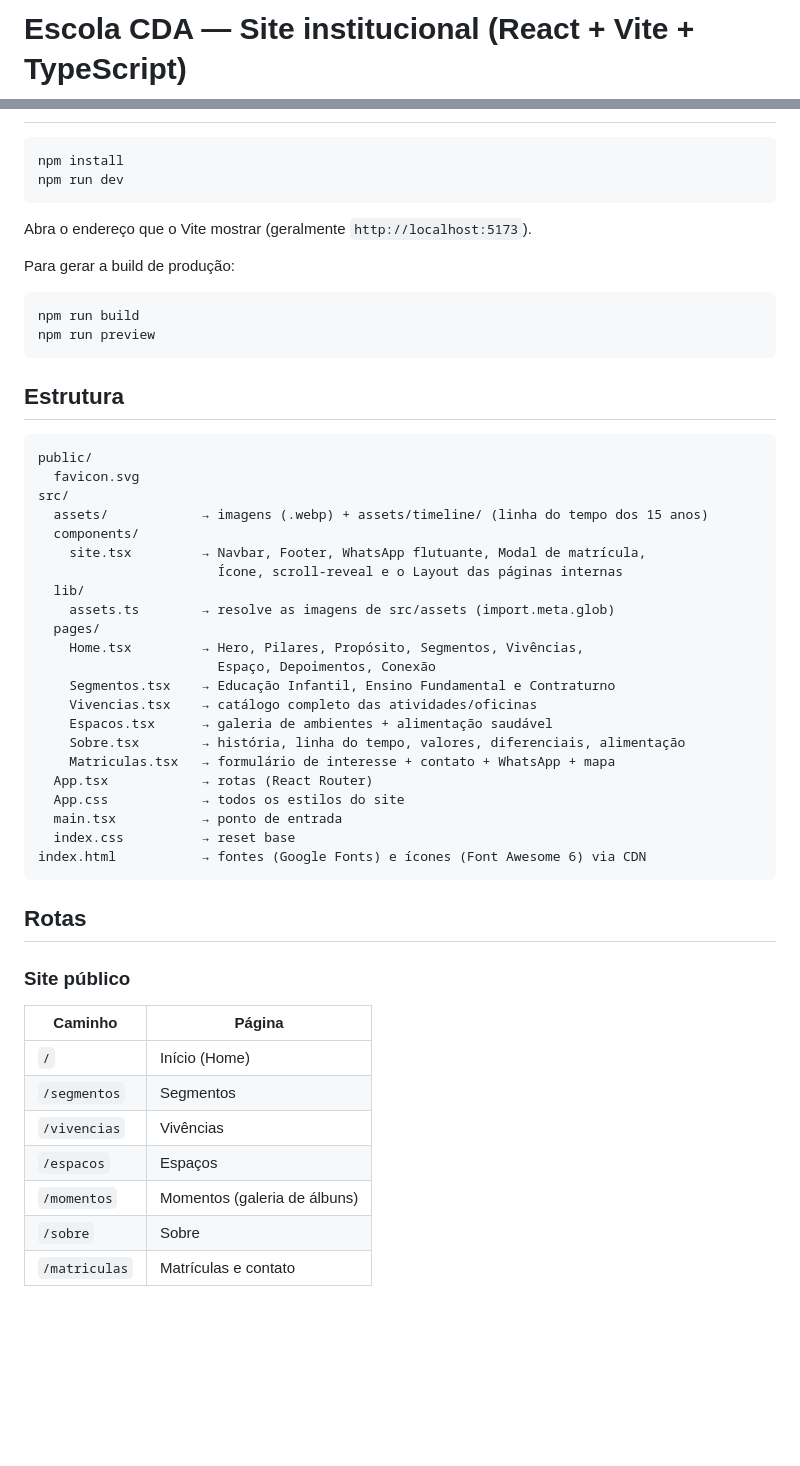
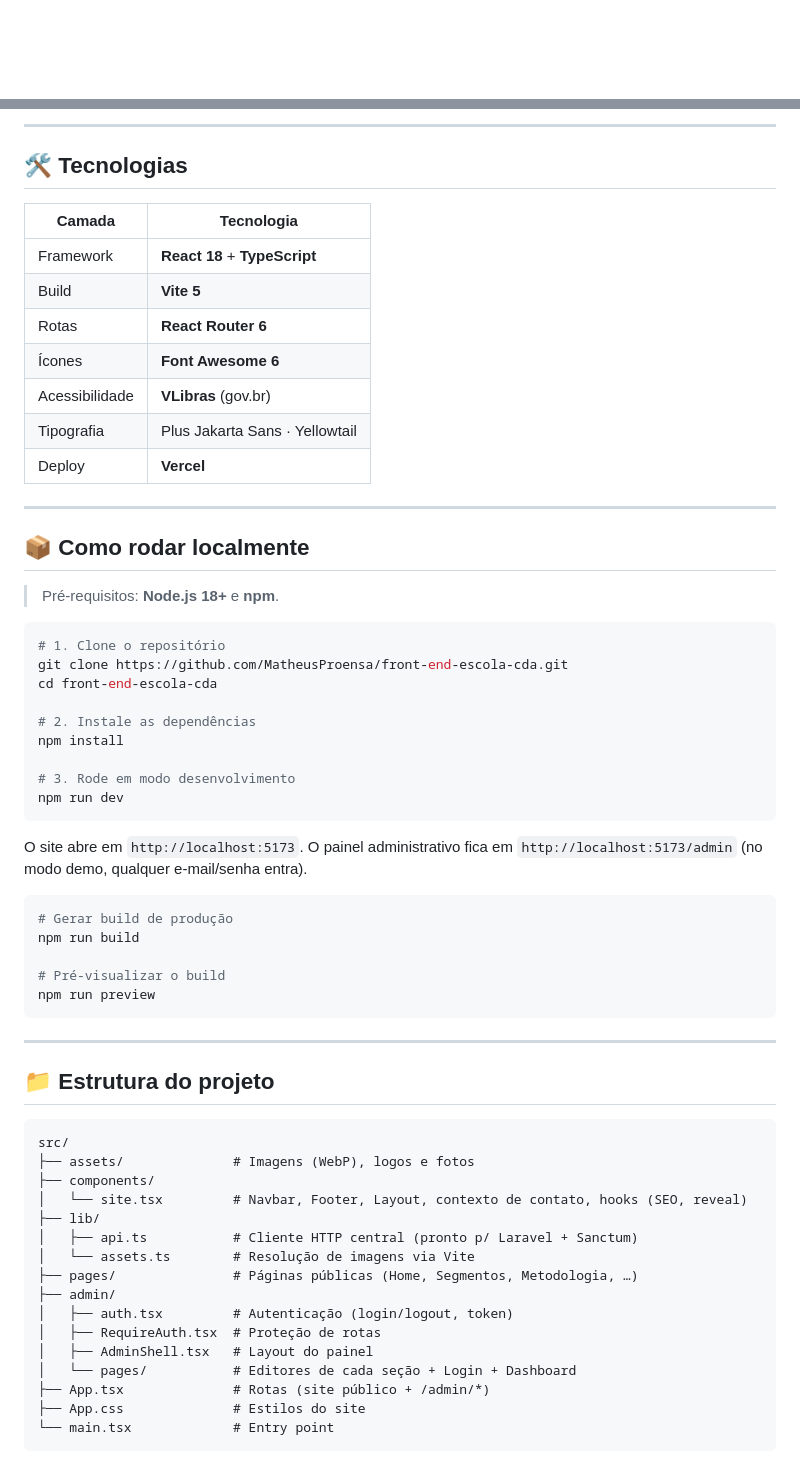
Before and after one commit to MatheusProensa/front-end-escola-cda, a Markdown page: README.md, 2 parts joined by grey strips. Rendered like a GitHub page; blank space fills up the shorter version.

````diff
--- a/README.md
+++ b/README.md
@@ -1,2 +1,2 @@
-# Escola CDA — Site institucional (React + Vite + TypeScript)
+<div align="center">
 
@@ -6,55 +80,65 @@ Site institucional da **Escola CDA**, evoluído a partir do projeto original, **
+---
+
+## 🛠️ Tecnologias
+
+| Camada | Tecnologia |
+|---|---|
+| Framework | **React 18** + **TypeScript** |
+| Build | **Vite 5** |
+| Rotas | **React Router 6** |
+| Ícones | **Font Awesome 6** |
+| Acessibilidade | **VLibras** (gov.br) |
+| Tipografia | Plus Jakarta Sans · Yellowtail |
+| Deploy | **Vercel** |
+
+---
+
+## 📦 Como rodar localmente
+
+> Pré-requisitos: **Node.js 18+** e **npm**.
 
 ```bash
+# 1. Clone o repositório
+git clone https://github.com/MatheusProensa/front-end-escola-cda.git
+cd front-end-escola-cda
+
+# 2. Instale as dependências
 npm install
+
+# 3. Rode em modo desenvolvimento
 npm run dev
 ```
 
-Abra o endereço que o Vite mostrar (geralmente `http://localhost:5173`).
-
-Para gerar a build de produção:
+O site abre em `http://localhost:5173`.
+O painel administrativo fica em `http://localhost:5173/admin` (no modo demo, qualquer e-mail/senha entra).
 
 ```bash
+# Gerar build de produção
 npm run build
+
+# Pré-visualizar o build
 npm run preview
 ```
 
-## Estrutura
+---
+
+## 📁 Estrutura do projeto
 
 ```
-public/
-  favicon.svg
 src/
-  assets/            → imagens (.webp) + assets/timeline/ (linha do tempo dos 15 anos)
-  components/
-    site.tsx         → Navbar, Footer, WhatsApp flutuante, Modal de matrícula,
-                       Ícone, scroll-reveal e o Layout das páginas internas
-  lib/
-    assets.ts        → resolve as imagens de src/assets (import.meta.glob)
-  pages/
-    Home.tsx         → Hero, Pilares, Propósito, Segmentos, Vivências,
-                       Espaço, Depoimentos, Conexão
-    Segmentos.tsx    → Educação Infantil, Ensino Fundamental e Contraturno
-    Vivencias.tsx    → catálogo completo das atividades/oficinas
-    Espacos.tsx      → galeria de ambientes + alimentação saudável
-    Sobre.tsx        → história, linha do tempo, valores, diferenciais, alimentação
-    Matriculas.tsx   → formulário de interesse + contato + WhatsApp + mapa
-  App.tsx            → rotas (React Router)
-  App.css            → todos os estilos do site
-  main.tsx           → ponto de entrada
-  index.css          → reset base
-index.html           → fontes (Google Fonts) e ícones (Font Awesome 6) via CDN
+├── assets/              # Imagens (WebP), logos e fotos
+├── components/
+│   └── site.tsx         # Navbar, Footer, Layout, contexto de contato, hooks (SEO, reveal)
+├── lib/
+│   ├── api.ts           # Cliente HTTP central (pronto p/ Laravel + Sanctum)
+│   └── assets.ts        # Resolução de imagens via Vite
+├── pages/               # Páginas públicas (Home, Segmentos, Metodologia, …)
+├── admin/
+│   ├── auth.tsx         # Autenticação (login/logout, token)
+│   ├── RequireAuth.tsx  # Proteção de rotas
+│   ├── AdminShell.tsx   # Layout do painel
+│   └── pages/           # Editores de cada seção + Login + Dashboard
+├── App.tsx              # Rotas (site público + /admin/*)
+├── App.css              # Estilos do site
+└── main.tsx             # Entry point
 ```
-
-## Rotas
-
-### Site público
-| Caminho | Página |
-|---|---|
-| `/` | Início (Home) |
-| `/segmentos` | Segmentos |
-| `/vivencias` | Vivências |
-| `/espacos` | Espaços |
-| `/momentos` | Momentos (galeria de álbuns) |
-| `/sobre` | Sobre |
-| `/matriculas` | Matrículas e contato |
-
````
Also changed, not shown: other parts of README.md (+113 -30 lines).
